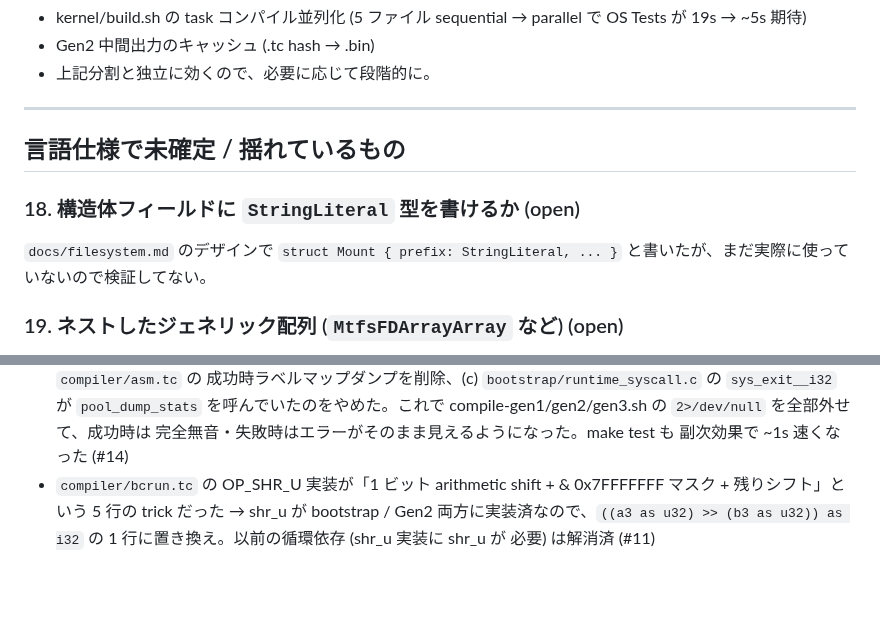
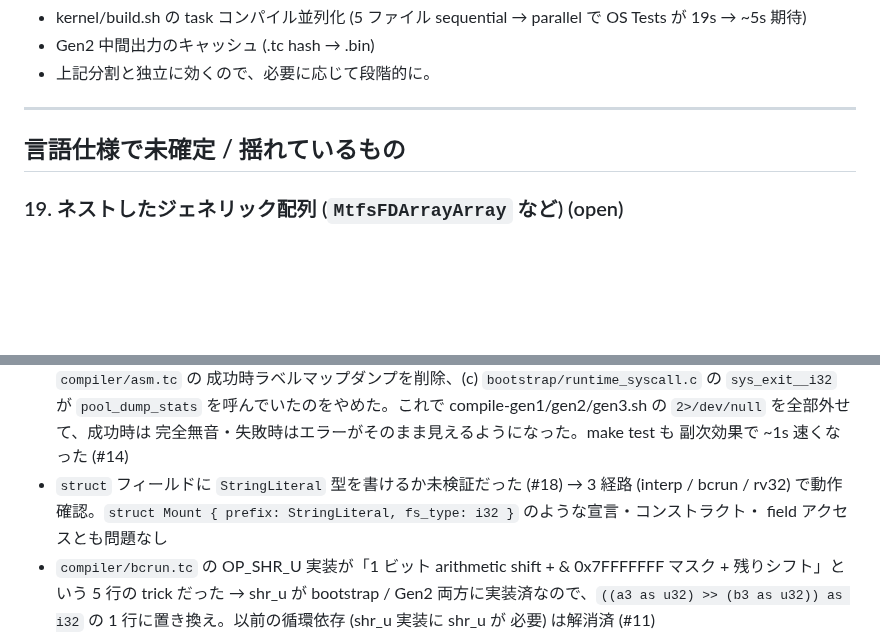
Before and after one commit to ikeji/mtos, a Markdown page: docs/problem.md, 2 parts joined by grey strips. GitHub-like rendering; blank space fills up the shorter version.

Commit message:
docs: close #18 — StringLiteral as struct field works
problem.md #18 was a "未検証" note: the docs/filesystem.md draft
of `struct Mount { prefix: StringLiteral, ... }` had never been
exercised, so we didn't know if the language actually allowed it.

15-second verification: the same struct compiles, constructs,
and field-accesses cleanly in all three execution paths
(interp / bcrun / rv32). Removed the entry from the open list,
moved a one-liner to the fixed list, and annotated the Mount
struct in docs/filesystem.md so the next person reading the
filesystem design doesn't ask the same question.

No code change.

Co-Authored-By: Claude Opus 4.6 (1M context) <noreply@anthropic.com>

```diff
--- a/docs/problem.md
+++ b/docs/problem.md
@@ -244,11 +244,6 @@ peek/poke の call オーバーヘッドがボトルネックの一因。
 
 ## 言語仕様で未確定 / 揺れているもの
 
-### 18. 構造体フィールドに `StringLiteral` 型を書けるか (open)
-
-`docs/filesystem.md` のデザインで `struct Mount { prefix: StringLiteral, ... }`
-と書いたが、まだ実際に使っていないので検証してない。
-
 ### 19. ネストしたジェネリック配列 (`MtfsFDArrayArray` など) (open)
 
 `struct Foo { ... }` は `FooArray` を自動生成するが、`FooArrayArray` は
@@ -445,6 +440,10 @@ R1 と同じ発想で `struct BcFunc { ... }` + `BcFuncArray` にすれば
   compile-gen1/gen2/gen3.sh の `2>/dev/null` を全部外せて、成功時は
   完全無音・失敗時はエラーがそのまま見えるようになった。make test も
   副次効果で ~1s 速くなった (#14)
+- `struct` フィールドに `StringLiteral` 型を書けるか未検証だった (#18) →
+  3 経路 (interp / bcrun / rv32) で動作確認。`struct Mount { prefix:
+  StringLiteral, fs_type: i32 }` のような宣言・コンストラクト・
+  field アクセスとも問題なし
 - `compiler/bcrun.tc` の OP_SHR_U 実装が「1 ビット arithmetic shift +
   & 0x7FFFFFFF マスク + 残りシフト」という 5 行の trick だった → shr_u
   が bootstrap / Gen2 両方に実装済なので、`((a3 as u32) >> (b3 as u32))
```
Also changed, not shown: docs/filesystem.md (+4 -0 lines).
